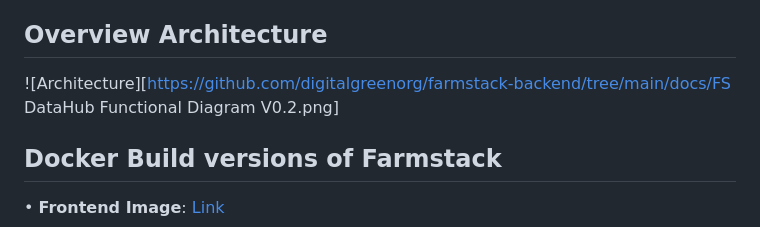
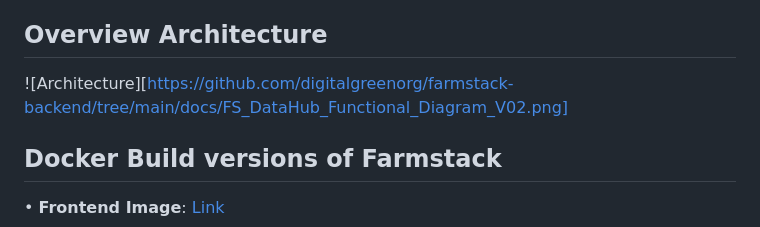
Before and after one commit to digitalgreenorg/farmstack-backend, a Markdown page: README.md, the part around the change. Drawn GitHub-style.

Commit message:
Update README.md
Corrected the functional diagram file name.

```diff
--- a/README.md
+++ b/README.md
@@ -32,7 +32,7 @@ Farmstack enables you to solve the following:
 • **Impactful use cases**: By harnessing the potential of collective data, Farmstack  facilitates the development of more effective use cases for farmers, ultimately  leading to improved agricultural practices and outcomes.
 
 ## Overview Architecture
-![Architecture][https://github.com/digitalgreenorg/farmstack-backend/tree/main/docs/FS DataHub Functional Diagram V0.2.png]
+![Architecture][https://github.com/digitalgreenorg/farmstack-backend/tree/main/docs/FS_DataHub_Functional_Diagram_V02.png]
 
 
 ## Docker Build versions of Farmstack
```
